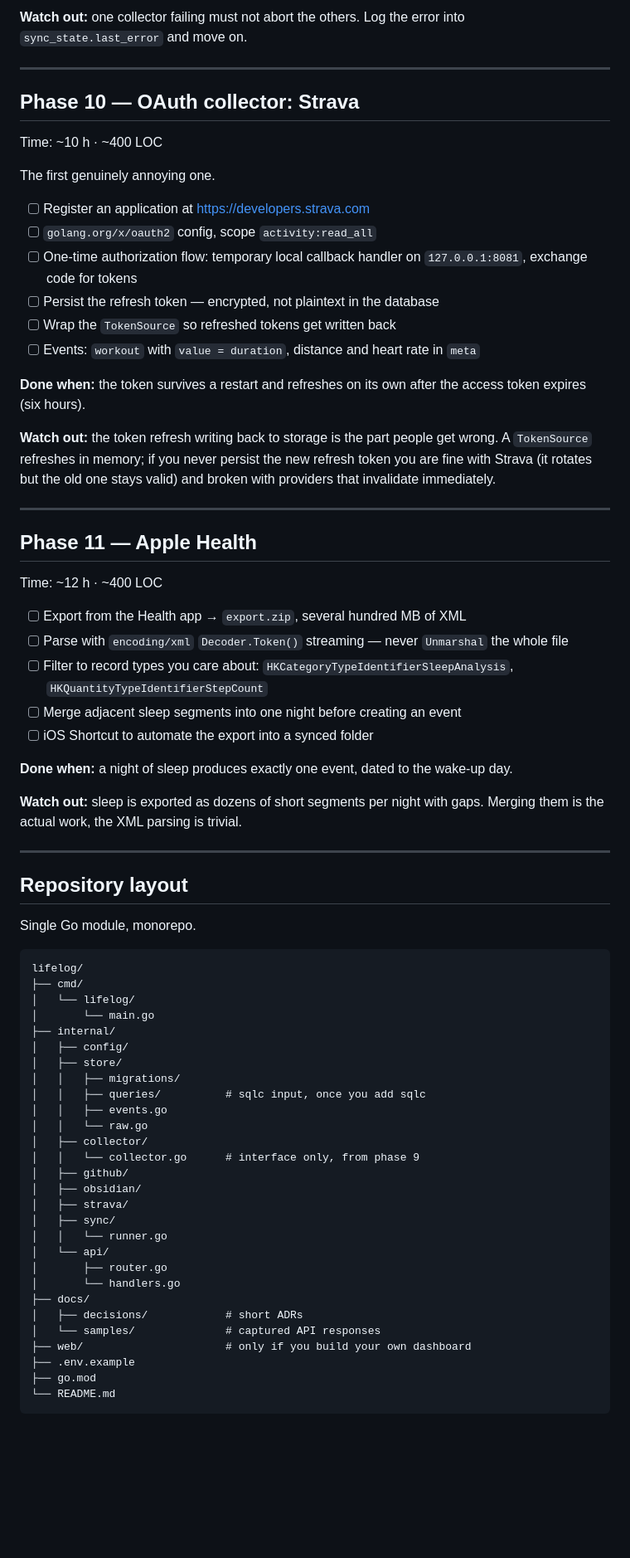
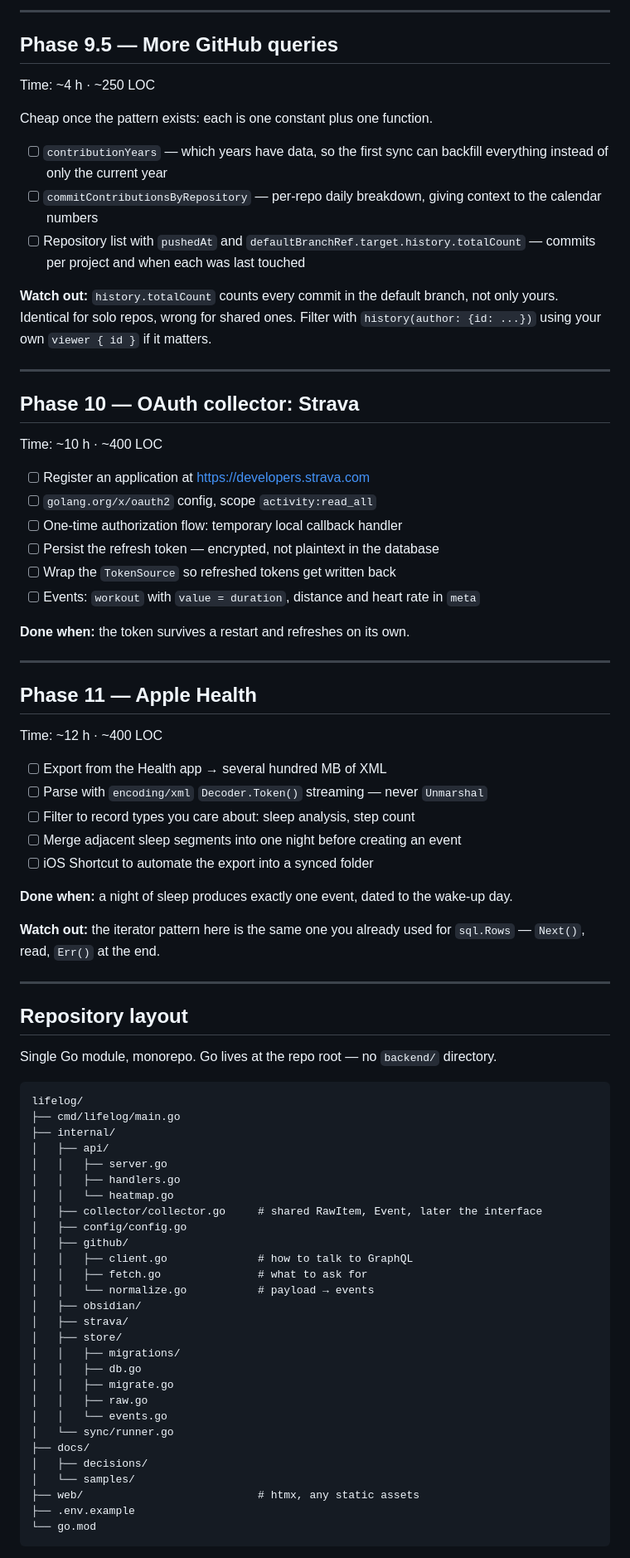
Before and after one commit to Mirac61/Lifelog, a Markdown page: docs/Roadmap.md, the part around one of its changes. Shown at 83% size. Drawn GitHub-style; blank space fills up the shorter version.

````diff
--- a/docs/Roadmap.md
+++ b/docs/Roadmap.md
@@ -273,6 +238,22 @@ registry.
 
-**Watch out:** one collector failing must not abort the others. Log the error into
-`sync_state.last_error` and move on.
+---
+
+## Phase 9.5 — More GitHub queries
+
+Time: ~4 h · ~250 LOC
+
+Cheap once the pattern exists: each is one constant plus one function.
+
+- [ ] `contributionYears` — which years have data, so the first sync can
+      backfill everything instead of only the current year
+- [ ] `commitContributionsByRepository` — per-repo daily breakdown, giving
+      context to the calendar numbers
+- [ ] Repository list with `pushedAt` and `defaultBranchRef.target.history.totalCount`
+      — commits per project and when each was last touched
+
+**Watch out:** `history.totalCount` counts every commit in the default branch,
+not only yours. Identical for solo repos, wrong for shared ones. Filter with
+`history(author: {id: ...})` using your own `viewer { id }` if it matters.
 
 ---
 
@@ -280,23 +261,14 @@ registry.
 
 Time: ~10 h · ~400 LOC
 
-The first genuinely annoying one.
-
 - [ ] Register an application at https://developers.strava.com
 - [ ] `golang.org/x/oauth2` config, scope `activity:read_all`
-- [ ] One-time authorization flow: temporary local callback handler on
-      `127.0.0.1:8081`, exchange code for tokens
+- [ ] One-time authorization flow: temporary local callback handler
 - [ ] Persist the refresh token — encrypted, not plaintext in the database
 - [ ] Wrap the `TokenSource` so refreshed tokens get written back
 - [ ] Events: `workout` with `value = duration`, distance and heart rate in `meta`
 
-**Done when:** the token survives a restart and refreshes on its own after the
-access token expires (six hours).
-
-**Watch out:** the token refresh writing back to storage is the part people get
-wrong. A `TokenSource` refreshes in memory; if you never persist the new refresh
-token you are fine with Strava (it rotates but the old one stays valid) and
-broken with providers that invalidate immediately.
+**Done when:** the token survives a restart and refreshes on its own.
 
 ---
 
@@ -304,54 +276,52 @@ broken with providers that invalidate immediately.
 
 Time: ~12 h · ~400 LOC
 
-- [ ] Export from the Health app → `export.zip`, several hundred MB of XML
+- [ ] Export from the Health app → several hundred MB of XML
 - [ ] Parse with `encoding/xml` `Decoder.Token()` streaming — never `Unmarshal`
-      the whole file
-- [ ] Filter to record types you care about: `HKCategoryTypeIdentifierSleepAnalysis`,
-      `HKQuantityTypeIdentifierStepCount`
+- [ ] Filter to record types you care about: sleep analysis, step count
 - [ ] Merge adjacent sleep segments into one night before creating an event
 - [ ] iOS Shortcut to automate the export into a synced folder
 
-**Done when:** a night of sleep produces exactly one event, dated to the wake-up
-day.
+**Done when:** a night of sleep produces exactly one event, dated to the
+wake-up day.
 
-**Watch out:** sleep is exported as dozens of short segments per night with gaps.
-Merging them is the actual work, the XML parsing is trivial.
+**Watch out:** the iterator pattern here is the same one you already used for
+`sql.Rows` — `Next()`, read, `Err()` at the end.
 
 ---
 
 ## Repository layout
 
-Single Go module, monorepo.
+Single Go module, monorepo. Go lives at the repo root — no `backend/` directory.
 
 ```
 lifelog/
-├── cmd/
-│   └── lifelog/
-│       └── main.go
+├── cmd/lifelog/main.go
 ├── internal/
-│   ├── config/
+│   ├── api/
+│   │   ├── server.go
+│   │   ├── handlers.go
+│   │   └── heatmap.go
+│   ├── collector/collector.go     # shared RawItem, Event, later the interface
+│   ├── config/config.go
+│   ├── github/
+│   │   ├── client.go              # how to talk to GraphQL
+│   │   ├── fetch.go               # what to ask for
+│   │   └── normalize.go           # payload → events
+│   ├── obsidian/
+│   ├── strava/
 │   ├── store/
 │   │   ├── migrations/
-│   │   ├── queries/          # sqlc input, once you add sqlc
-│   │   ├── events.go
-│   │   └── raw.go
-│   ├── collector/
-│   │   └── collector.go      # interface only, from phase 9
-│   ├── github/
-│   ├── obsidian/
-│   ├── strava/
-│   ├── sync/
-│   │   └── runner.go
-│   └── api/
-│       ├── router.go
-│       └── handlers.go
+│   │   ├── db.go
+│   │   ├── migrate.go
+│   │   ├── raw.go
+│   │   └── events.go
+│   └── sync/runner.go
 ├── docs/
-│   ├── decisions/            # short ADRs
-│   └── samples/              # captured API responses
-├── web/                      # only if you build your own dashboard
+│   ├── decisions/
+│   └── samples/
+├── web/                           # htmx, any static assets
 ├── .env.example
-├── go.mod
-└── README.md
+└── go.mod
 ```
 
````
Also changed, not shown: other parts of docs/Roadmap.md (+151 -180 lines).
